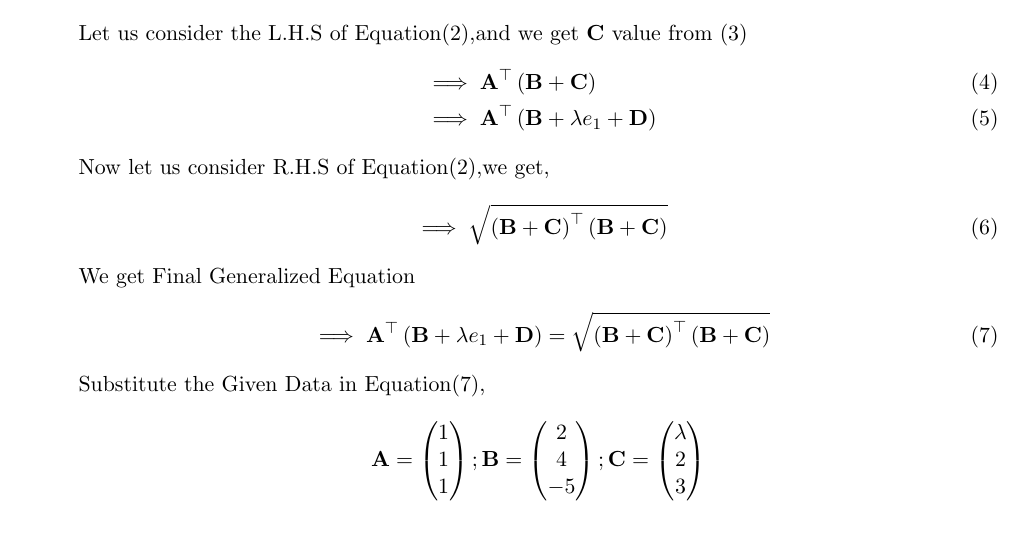
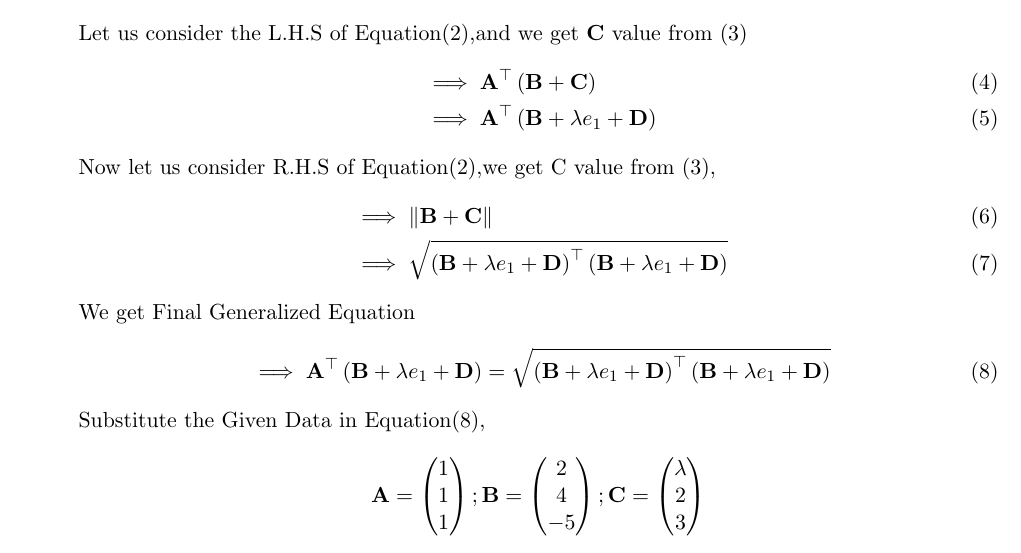
Before and after one commit to Mustafa9010/Module_2, a LaTeX document (Math_Computing/math_comp.tex): part of the page, cut so that both start at the same text. Compiled offline with pdfLaTeX.

Commit message:
Add files via upload

```diff
--- a/Math_Computing/math_comp.tex
+++ b/Math_Computing/math_comp.tex
@@ -52,13 +52,14 @@ Let us consider the L.H.S of Equation\eqref{eq:Eqat2},and we get $\vec{C}$ value
     &\implies \vec{A}^\top \brak{\vec{B}+\vec{C}}\\
    &\implies \vec{A}^\top \brak{\vec{B}+\lambda e_1+\vec{D}}
 \end{align}
-Now let us consider R.H.S of Equation\eqref{eq:Eqat2},we get,
+Now let us consider R.H.S of Equation\eqref{eq:Eqat2},we get C value from \eqref{eq:Eqt1},
 \begin{align}
-    &\implies \sqrt{\brak{\vec{B}+\vec{C}}^\top\brak{\vec{B}+\vec{C}}}
+&\implies\norm{\vec{B}+\vec{C}} \\
+    &\implies \sqrt{\brak{\vec{B}+\lambda e_1+\vec{D}}^\top\brak{\vec{B}+\lambda e_1+\vec{D}}}
 \end{align}
 We get Final Generalized Equation
 \begin{align}
-   &\implies \vec{A}^\top \brak{\vec{B}+\lambda e_1+\vec{D}}=\sqrt{\brak{\vec{B}+\vec{C}}^\top\brak{\vec{B}+\vec{C}}}
+   &\implies \vec{A}^\top \brak{\vec{B}+\lambda e_1+\vec{D}}=\sqrt{\brak{\vec{B}+\lambda e_1+\vec{D}}^\top\brak{\vec{B}+\lambda e_1+\vec{D}}}
    \label{eq:Eqa5}
 \end{align}
 Substitute the Given Data in Equation\eqref{eq:Eqa5},
```
Also changed, not shown: Math_Computing/math_comp.pdf, 2 other files.
